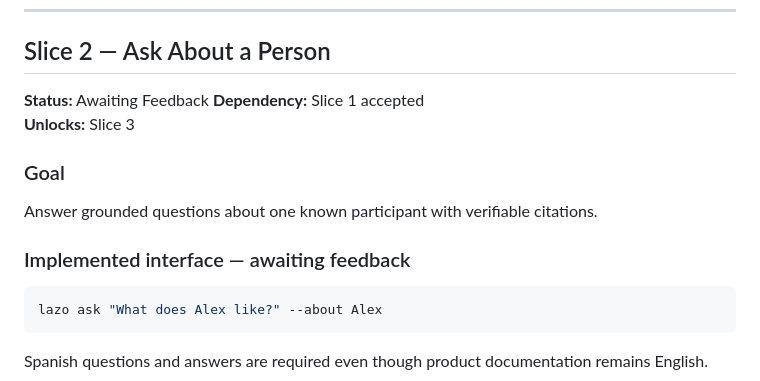
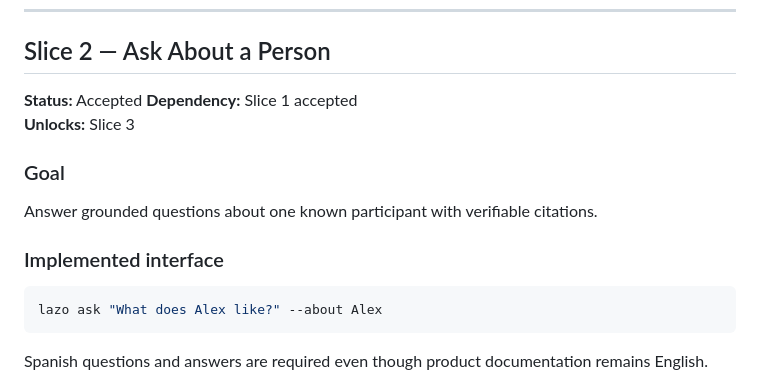
Before and after one commit to abdair-coca/LazoGraph, a Markdown page: docs/VERTICAL_SLICES.md, the part around one of its changes. Drawn GitHub-style.

````diff
--- a/docs/VERTICAL_SLICES.md
+++ b/docs/VERTICAL_SLICES.md
@@ -306,7 +305,7 @@ python scripts/diagnose.py --slug sample
 
 ## Slice 2 — Ask About a Person
 
-**Status:** Awaiting Feedback
+**Status:** Accepted
 **Dependency:** Slice 1 accepted
 **Unlocks:** Slice 3
 
@@ -314,7 +313,7 @@ python scripts/diagnose.py --slug sample
 
 Answer grounded questions about one known participant with verifiable citations.
 
-### Implemented interface — awaiting feedback
+### Implemented interface
 
 ```bash
 lazo ask "What does Alex like?" --about Alex
````
Also changed, not shown: other parts of docs/VERTICAL_SLICES.md (+12 -13 lines), PENDING.md (+5 -2 lines).
